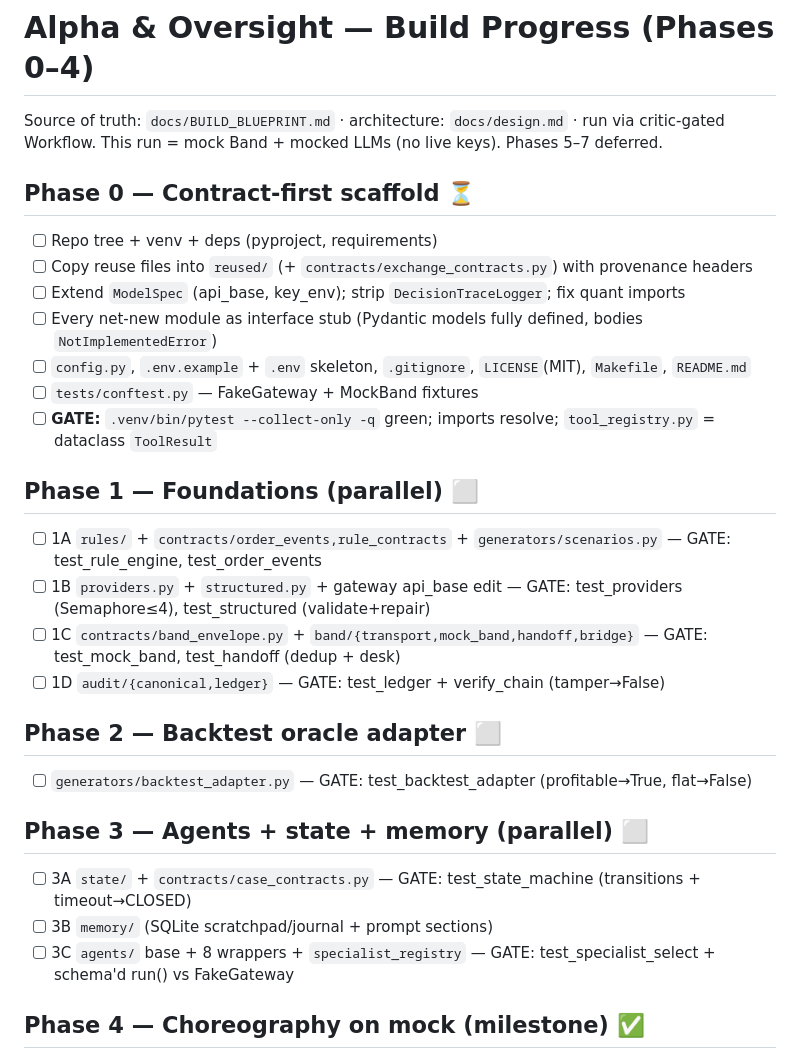
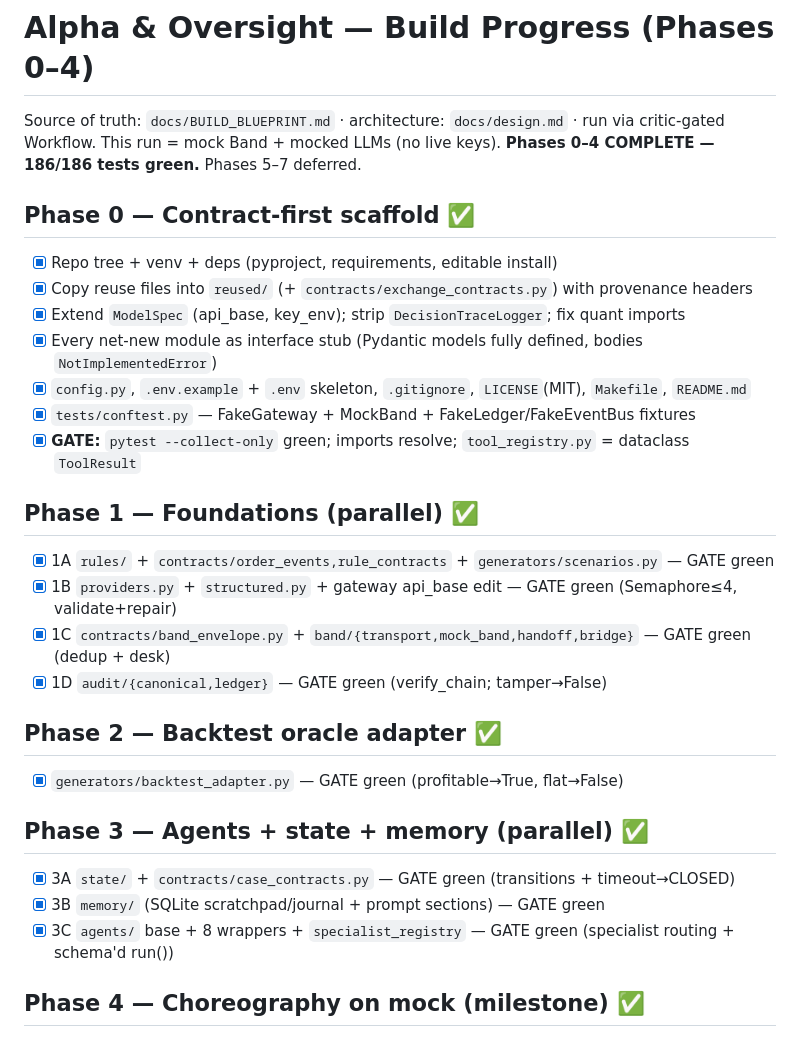
Before and after one commit to Sarnav07/Alpha-oversight, a Markdown page: tasks/todo.md, the part around one of its changes. Drawn GitHub-style.

Commit message:
docs: mark Phases 0-4 complete + Phase-4 review + punch-list

```diff
--- a/tasks/todo.md
+++ b/tasks/todo.md
@@ -1,30 +1,30 @@
 # Alpha & Oversight — Build Progress (Phases 0–4)
 
 Source of truth: `docs/BUILD_BLUEPRINT.md` · architecture: `docs/design.md` · run via critic-gated Workflow.
-This run = mock Band + mocked LLMs (no live keys). Phases 5–7 deferred.
+This run = mock Band + mocked LLMs (no live keys). **Phases 0–4 COMPLETE — 186/186 tests green.** Phases 5–7 deferred.
 
-## Phase 0 — Contract-first scaffold  ⏳
-- [ ] Repo tree + venv + deps (pyproject, requirements)
-- [ ] Copy reuse files into `reused/` (+ `contracts/exchange_contracts.py`) with provenance headers
-- [ ] Extend `ModelSpec` (api_base, key_env); strip `DecisionTraceLogger`; fix quant imports
-- [ ] Every net-new module as interface stub (Pydantic models fully defined, bodies `NotImplementedError`)
-- [ ] `config.py`, `.env.example` + `.env` skeleton, `.gitignore`, `LICENSE`(MIT), `Makefile`, `README.md`
-- [ ] `tests/conftest.py` — FakeGateway + MockBand fixtures
-- [ ] **GATE:** `.venv/bin/pytest --collect-only -q` green; imports resolve; `tool_registry.py` = dataclass `ToolResult`
+## Phase 0 — Contract-first scaffold  ✅
+- [x] Repo tree + venv + deps (pyproject, requirements, editable install)
+- [x] Copy reuse files into `reused/` (+ `contracts/exchange_contracts.py`) with provenance headers
+- [x] Extend `ModelSpec` (api_base, key_env); strip `DecisionTraceLogger`; fix quant imports
+- [x] Every net-new module as interface stub (Pydantic models fully defined, bodies `NotImplementedError`)
+- [x] `config.py`, `.env.example` + `.env` skeleton, `.gitignore`, `LICENSE`(MIT), `Makefile`, `README.md`
+- [x] `tests/conftest.py` — FakeGateway + MockBand + FakeLedger/FakeEventBus fixtures
+- [x] **GATE:** `pytest --collect-only` green; imports resolve; `tool_registry.py` = dataclass `ToolResult`
 
-## Phase 1 — Foundations (parallel)  ⬜
-- [ ] 1A `rules/` + `contracts/order_events,rule_contracts` + `generators/scenarios.py` — GATE: test_rule_engine, test_order_events
-- [ ] 1B `providers.py` + `structured.py` + gateway api_base edit — GATE: test_providers (Semaphore≤4), test_structured (validate+repair)
-- [ ] 1C `contracts/band_envelope.py` + `band/{transport,mock_band,handoff,bridge}` — GATE: test_mock_band, test_handoff (dedup + desk)
-- [ ] 1D `audit/{canonical,ledger}` — GATE: test_ledger + verify_chain (tamper→False)
+## Phase 1 — Foundations (parallel)  ✅
+- [x] 1A `rules/` + `contracts/order_events,rule_contracts` + `generators/scenarios.py` — GATE green
+- [x] 1B `providers.py` + `structured.py` + gateway api_base edit — GATE green (Semaphore≤4, validate+repair)
+- [x] 1C `contracts/band_envelope.py` + `band/{transport,mock_band,handoff,bridge}` — GATE green (dedup + desk)
+- [x] 1D `audit/{canonical,ledger}` — GATE green (verify_chain; tamper→False)
 
-## Phase 2 — Backtest oracle adapter  ⬜
-- [ ] `generators/backtest_adapter.py` — GATE: test_backtest_adapter (profitable→True, flat→False)
+## Phase 2 — Backtest oracle adapter  ✅
+- [x] `generators/backtest_adapter.py` — GATE green (profitable→True, flat→False)
 
-## Phase 3 — Agents + state + memory (parallel)  ⬜
-- [ ] 3A `state/` + `contracts/case_contracts.py` — GATE: test_state_machine (transitions + timeout→CLOSED)
-- [ ] 3B `memory/` (SQLite scratchpad/journal + prompt sections)
-- [ ] 3C `agents/` base + 8 wrappers + `specialist_registry` — GATE: test_specialist_select + schema'd run() vs FakeGateway
+## Phase 3 — Agents + state + memory (parallel)  ✅
+- [x] 3A `state/` + `contracts/case_contracts.py` — GATE green (transitions + timeout→CLOSED)
+- [x] 3B `memory/` (SQLite scratchpad/journal + prompt sections) — GATE green
+- [x] 3C `agents/` base + 8 wrappers + `specialist_registry` — GATE green (specialist routing + schema'd run())
 
 ## Phase 4 — Choreography on mock (milestone)  ✅
 - [x] `orchestration/surveillance_pipeline.py` — `run_surveillance`: bridge→detector→investigator(+recruit @mention)→specialist→Prosecution/Defense (sequential staging, Featherless≤4)→adjudicator→engine.evaluate→escalation; transitions persisted; tee'd to replay
```
Also changed, not shown: other parts of tasks/todo.md (+14 -4 lines).
